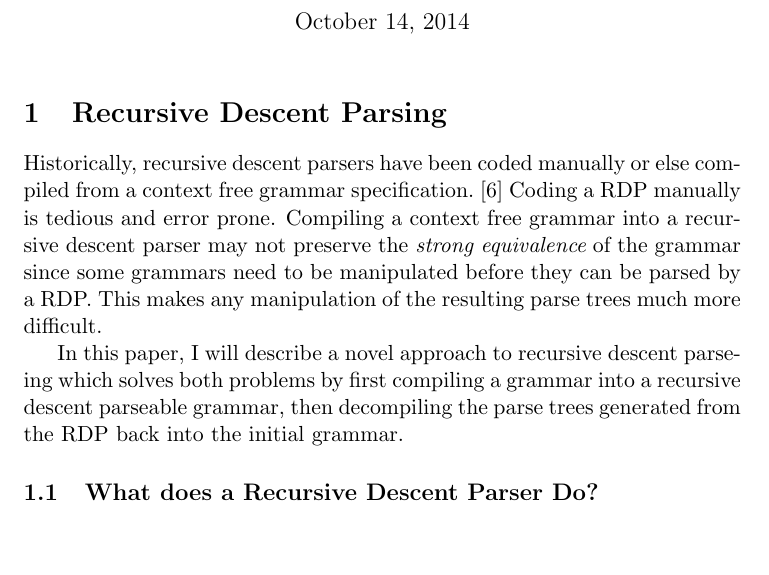
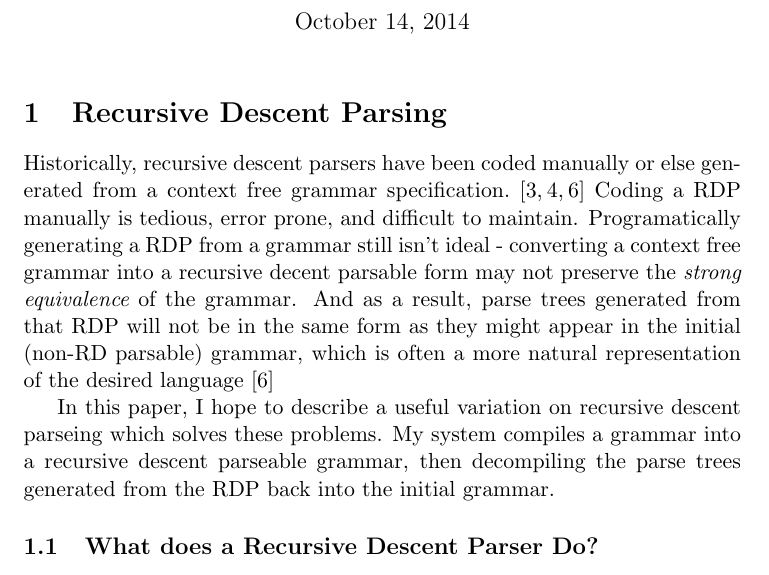
Before and after one commit to Glank/rdp, a LaTeX document (tex/notes.tex): part of page 1 of 9, cut so that both start at the same text, the shorter picture padded with empty space. Compiled offline with pdfLaTeX.

Commit message:
Changes?

```diff
--- a/tex/notes.tex
+++ b/tex/notes.tex
@@ -13,17 +13,18 @@
 
 \section{Recursive Descent Parsing}
 \label{rdp}
-Historically, recursive descent parsers have been coded manually or else compiled from
-a context free grammar specification. \cite{compiler}
-Coding a RDP manually is tedious and error prone.
-Compiling a context free grammar into a recursive descent parser
-may not preserve the {\em strong equivalence} of the grammar
-since some grammars need to be manipulated before
-they can be parsed by a RDP. This makes any manipulation of the
-resulting parse trees much more difficult.
+Historically, recursive descent parsers have been coded manually or else generated from
+a context free grammar specification. \cite{compiler, lewis, formal_langs}
+Coding a RDP manually is tedious, error prone, and difficult to maintain.
+Programatically generating a RDP from a grammar
+still isn't ideal - converting a context free grammar into
+a recursive decent parsable form may not preserve the {\em strong equivalence} of the grammar.
+And as a result, parse trees generated from that RDP will not be in the same form
+as they might appear in the initial (non-RD parsable) grammar, which is often a more
+natural representation of the desired language \cite{compiler}
 
-In this paper, I will describe a novel approach to recursive descent parseing
-which solves both problems by first compiling a grammar into a recursive descent
+In this paper, I hope to describe a useful variation on recursive descent parseing
+which solves these problems. My system compiles a grammar into a recursive descent
 parseable grammar, then decompiling the parse trees generated from the RDP back into
 the initial grammar.
 
```
Also changed, not shown: 1 other file.
